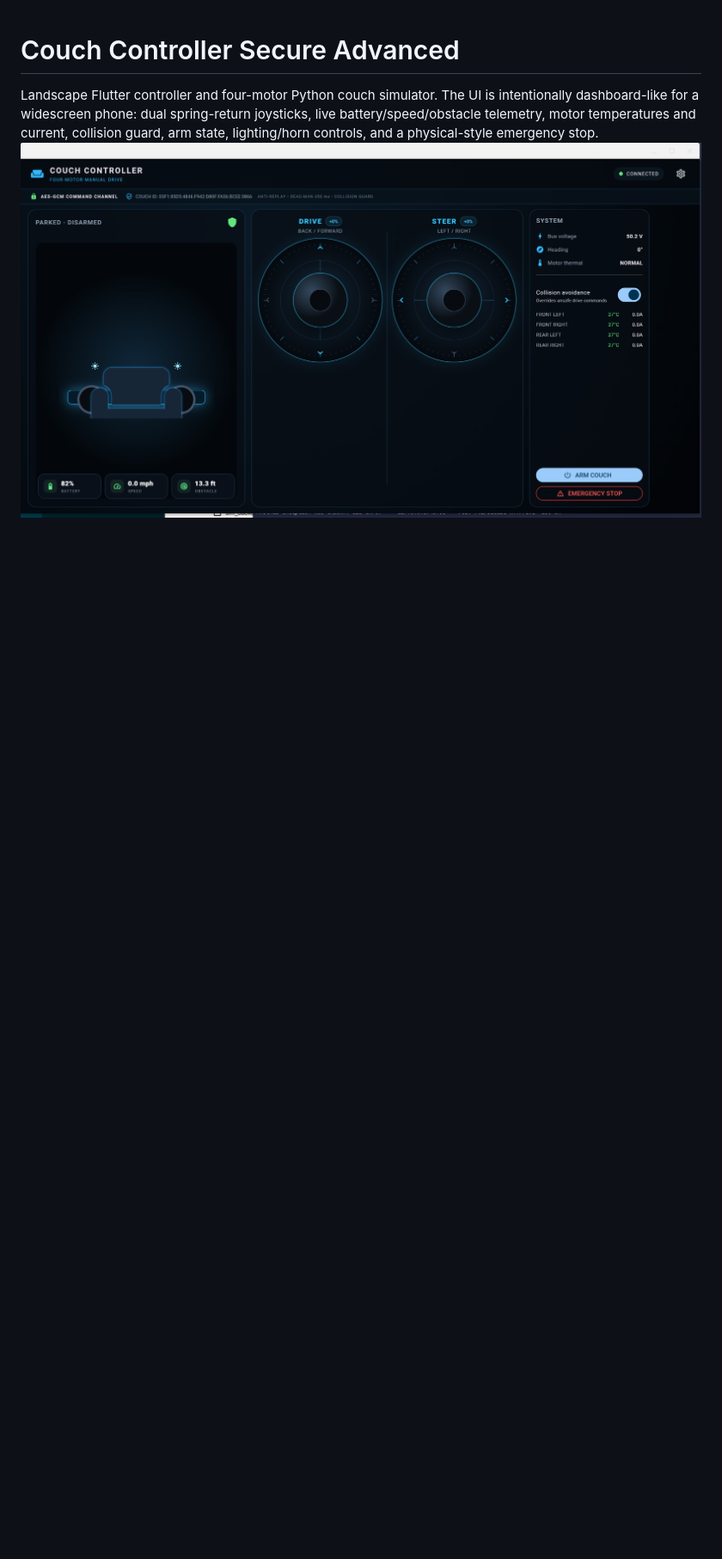
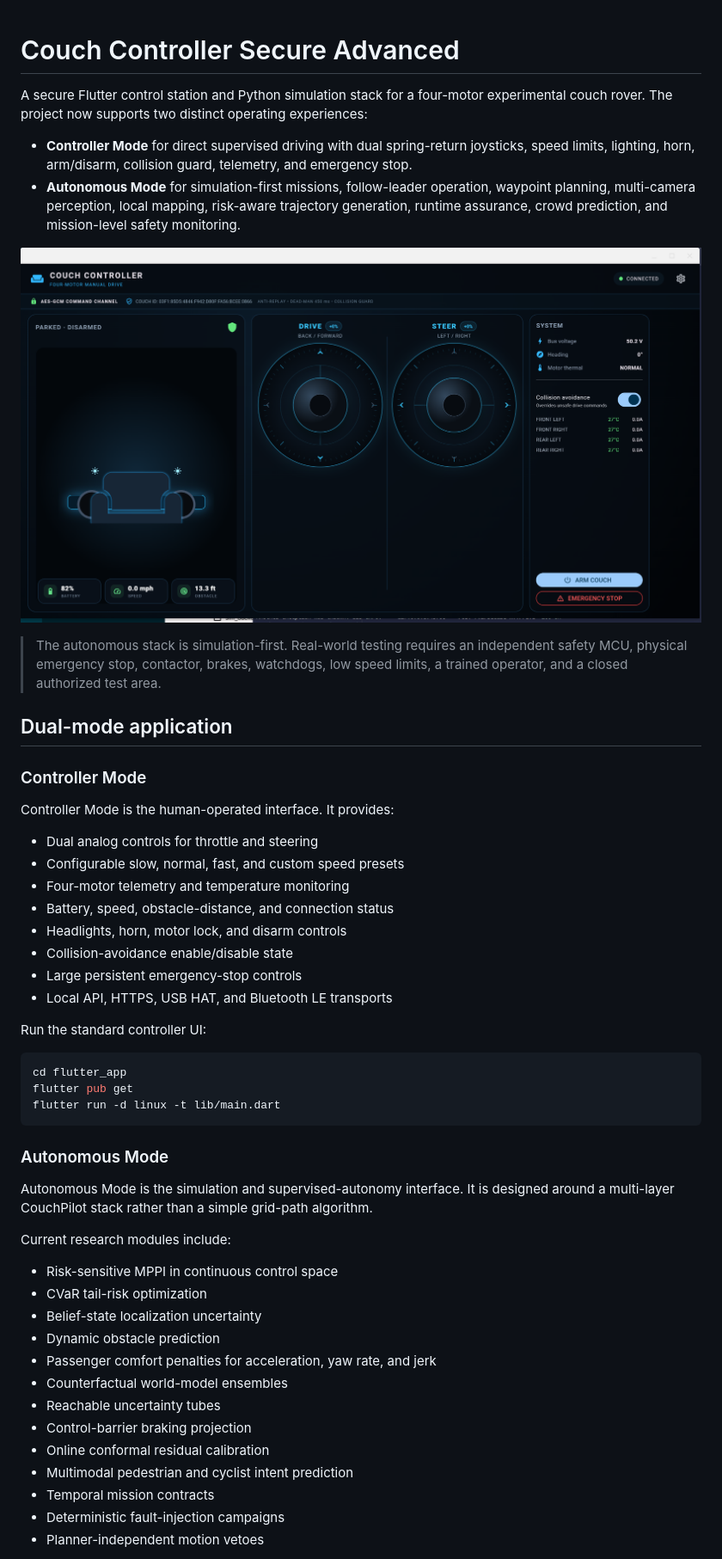
Before and after one commit to ornab74/couch_controller, a Markdown page: README.md, the part around one of its changes. Shown at 86% size. GitHub-like rendering; blank space fills up the shorter version.

````diff
--- a/README.md
+++ b/README.md
@@ -1,4 +1,54 @@
 # Couch Controller Secure Advanced
 
-Landscape Flutter controller and four-motor Python couch simulator. The UI is intentionally dashboard-like for a widescreen phone: dual spring-return joysticks, live battery/speed/obstacle telemetry, motor temperatures and current, collision guard, arm state, lighting/horn controls, and a physical-style emergency stop.
-![Image](image.png)
+A secure Flutter control station and Python simulation stack for a four-motor experimental couch rover. The project now supports two distinct operating experiences:
+
+- **Controller Mode** for direct supervised driving with dual spring-return joysticks, speed limits, lighting, horn, arm/disarm, collision guard, telemetry, and emergency stop.
+- **Autonomous Mode** for simulation-first missions, follow-leader operation, waypoint planning, multi-camera perception, local mapping, risk-aware trajectory generation, runtime assurance, crowd prediction, and mission-level safety monitoring.
+
+![Couch Controller dashboard](image.png)
+
+> The autonomous stack is simulation-first. Real-world testing requires an independent safety MCU, physical emergency stop, contactor, brakes, watchdogs, low speed limits, a trained operator, and a closed authorized test area.
+
+## Dual-mode application
+
+### Controller Mode
+
+Controller Mode is the human-operated interface. It provides:
+
+- Dual analog controls for throttle and steering
+- Configurable slow, normal, fast, and custom speed presets
+- Four-motor telemetry and temperature monitoring
+- Battery, speed, obstacle-distance, and connection status
+- Headlights, horn, motor lock, and disarm controls
+- Collision-avoidance enable/disable state
+- Large persistent emergency-stop controls
+- Local API, HTTPS, USB HAT, and Bluetooth LE transports
+
+Run the standard controller UI:
+
+```bash
+cd flutter_app
+flutter pub get
+flutter run -d linux -t lib/main.dart
+```
+
+### Autonomous Mode
+
+Autonomous Mode is the simulation and supervised-autonomy interface. It is designed around a multi-layer CouchPilot stack rather than a simple grid-path algorithm.
+
+Current research modules include:
+
+- Risk-sensitive MPPI in continuous control space
+- CVaR tail-risk optimization
+- Belief-state localization uncertainty
+- Dynamic obstacle prediction
+- Passenger comfort penalties for acceleration, yaw rate, and jerk
+- Counterfactual world-model ensembles
+- Reachable uncertainty tubes
+- Control-barrier braking projection
+- Online conformal residual calibration
+- Multimodal pedestrian and cyclist intent prediction
+- Temporal mission contracts
+- Deterministic fault-injection campaigns
+- Planner-independent motion vetoes
+
````
Also changed, not shown: other parts of README.md (+79 -25 lines).
